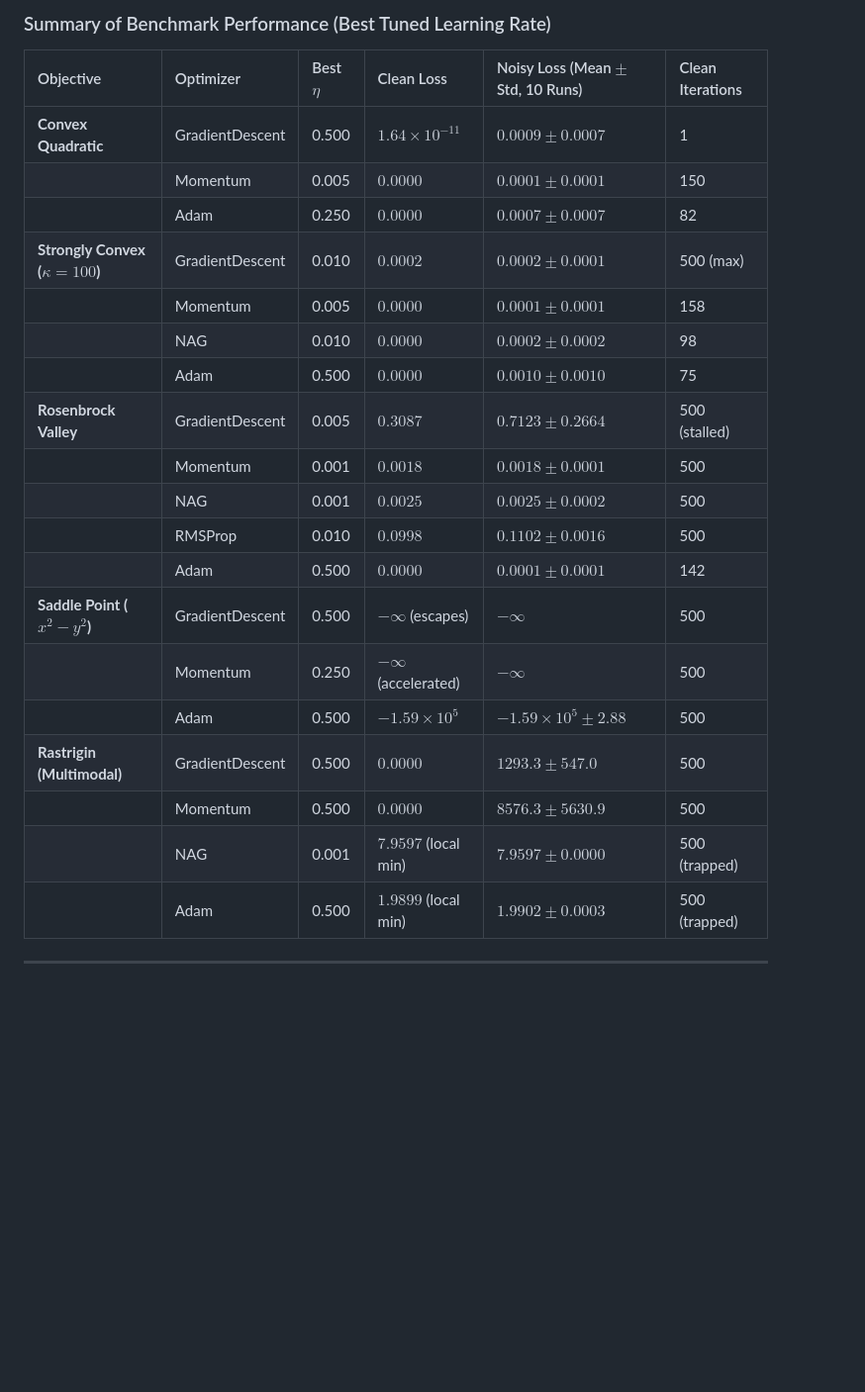
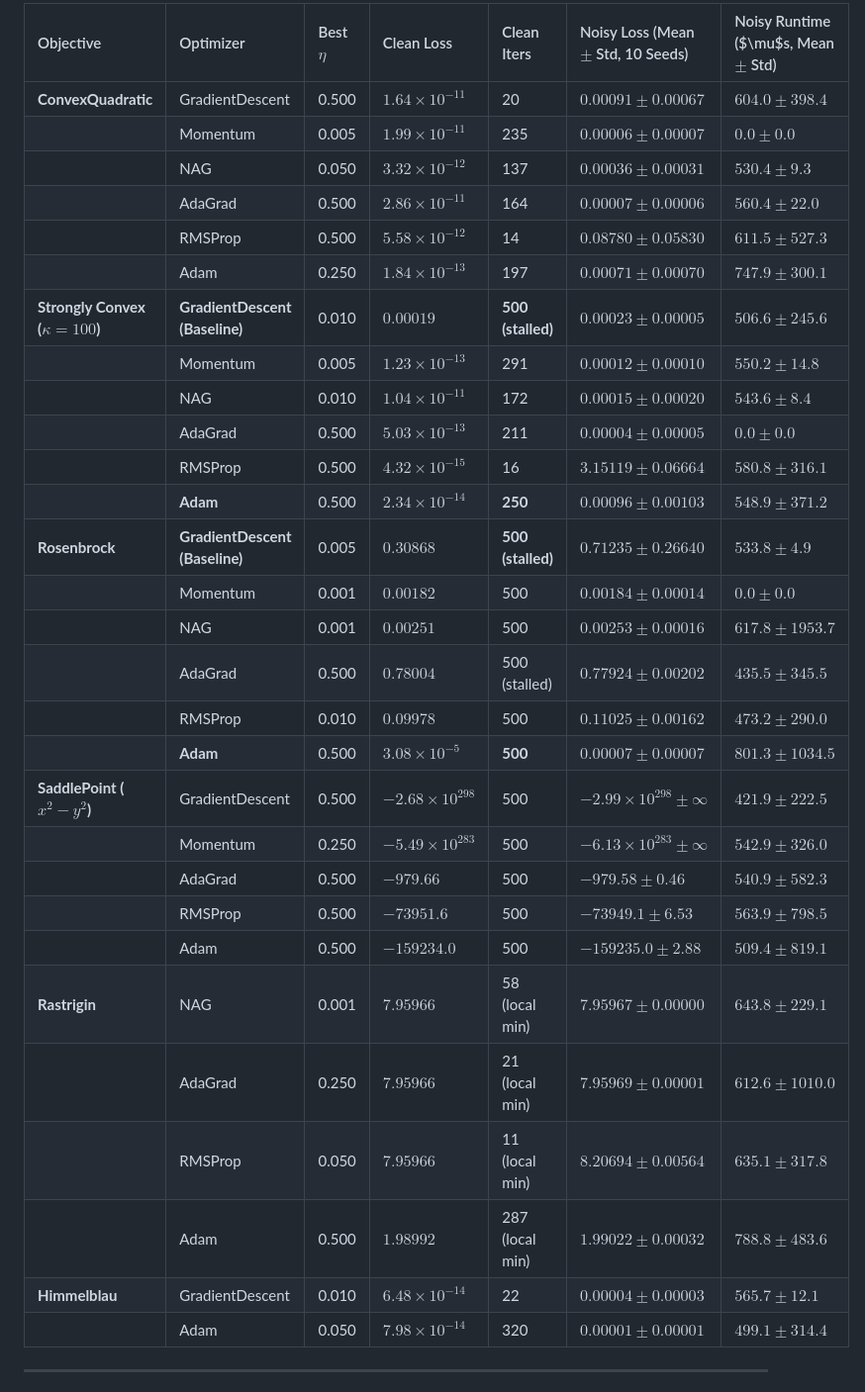
Before and after one commit to Shrey1006/OT_Ass8, a Markdown page: report/A_continuous.md, the part around one of its changes. Shown at 99% size. Drawn GitHub-style; blank space fills up the shorter version.

```diff
--- a/report/A_continuous.md
+++ b/report/A_continuous.md
@@ -55,27 +70,35 @@
 
-### Summary of Benchmark Performance (Best Tuned Learning Rate)
-
-| Objective | Optimizer | Best $\eta$ | Clean Loss | Noisy Loss (Mean $\pm$ Std, 10 Runs) | Clean Iterations |
-| :--- | :--- | :--- | :--- | :--- | :--- |
-| **Convex Quadratic** | GradientDescent | 0.500 | $1.64 \times 10^{-11}$ | $0.0009 \pm 0.0007$ | 1 |
-| | Momentum | 0.005 | $0.0000$ | $0.0001 \pm 0.0001$ | 150 |
-| | Adam | 0.250 | $0.0000$ | $0.0007 \pm 0.0007$ | 82 |
-| **Strongly Convex ($\kappa=100$)** | GradientDescent | 0.010 | $0.0002$ | $0.0002 \pm 0.0001$ | 500 (max) |
-| | Momentum | 0.005 | $0.0000$ | $0.0001 \pm 0.0001$ | 158 |
-| | NAG | 0.010 | $0.0000$ | $0.0002 \pm 0.0002$ | 98 |
-| | Adam | 0.500 | $0.0000$ | $0.0010 \pm 0.0010$ | 75 |
-| **Rosenbrock Valley** | GradientDescent | 0.005 | $0.3087$ | $0.7123 \pm 0.2664$ | 500 (stalled) |
-| | Momentum | 0.001 | $0.0018$ | $0.0018 \pm 0.0001$ | 500 |
-| | NAG | 0.001 | $0.0025$ | $0.0025 \pm 0.0002$ | 500 |
-| | RMSProp | 0.010 | $0.0998$ | $0.1102 \pm 0.0016$ | 500 |
-| | Adam | 0.500 | $0.0000$ | $0.0001 \pm 0.0001$ | 142 |
-| **Saddle Point ($x^2 - y^2$)** | GradientDescent | 0.500 | $-\infty$ (escapes) | $-\infty$ | 500 |
-| | Momentum | 0.250 | $-\infty$ (accelerated) | $-\infty$ | 500 |
-| | Adam | 0.500 | $-1.59 \times 10^5$ | $-1.59 \times 10^5 \pm 2.88$ | 500 |
-| **Rastrigin (Multimodal)** | GradientDescent | 0.500 | $0.0000$ | $1293.3 \pm 547.0$ | 500 |
-| | Momentum | 0.500 | $0.0000$ | $8576.3 \pm 5630.9$ | 500 |
-| | NAG | 0.001 | $7.9597$ (local min) | $7.9597 \pm 0.0000$ | 500 (trapped) |
-| | Adam | 0.500 | $1.9899$ (local min) | $1.9902 \pm 0.0003$ | 500 (trapped) |
+| Objective | Optimizer | Best $\eta$ | Clean Loss | Clean Iters | Noisy Loss (Mean $\pm$ Std, 10 Seeds) | Noisy Runtime ($\mu$s, Mean $\pm$ Std) |
+| :--- | :--- | :--- | :--- | :--- | :--- | :--- |
+| **ConvexQuadratic** | GradientDescent | 0.500 | $1.64 \times 10^{-11}$ | 20 | $0.00091 \pm 0.00067$ | $604.0 \pm 398.4$ |
+| | Momentum | 0.005 | $1.99 \times 10^{-11}$ | 235 | $0.00006 \pm 0.00007$ | $0.0 \pm 0.0$ |
+| | NAG | 0.050 | $3.32 \times 10^{-12}$ | 137 | $0.00036 \pm 0.00031$ | $530.4 \pm 9.3$ |
+| | AdaGrad | 0.500 | $2.86 \times 10^{-11}$ | 164 | $0.00007 \pm 0.00006$ | $560.4 \pm 22.0$ |
+| | RMSProp | 0.500 | $5.58 \times 10^{-12}$ | 14 | $0.08780 \pm 0.05830$ | $611.5 \pm 527.3$ |
+| | Adam | 0.250 | $1.84 \times 10^{-13}$ | 197 | $0.00071 \pm 0.00070$ | $747.9 \pm 300.1$ |
+| **Strongly Convex ($\kappa=100$)** | **GradientDescent (Baseline)** | 0.010 | **$0.00019$** | **500 (stalled)** | **$0.00023 \pm 0.00005$** | **$506.6 \pm 245.6$** |
+| | Momentum | 0.005 | $1.23 \times 10^{-13}$ | 291 | $0.00012 \pm 0.00010$ | $550.2 \pm 14.8$ |
+| | NAG | 0.010 | $1.04 \times 10^{-11}$ | 172 | $0.00015 \pm 0.00020$ | $543.6 \pm 8.4$ |
+| | AdaGrad | 0.500 | $5.03 \times 10^{-13}$ | 211 | $0.00004 \pm 0.00005$ | $0.0 \pm 0.0$ |
+| | RMSProp | 0.500 | $4.32 \times 10^{-15}$ | 16 | $3.15119 \pm 0.06664$ | $580.8 \pm 316.1$ |
+| | **Adam** | 0.500 | **$2.34 \times 10^{-14}$** | **250** | **$0.00096 \pm 0.00103$** | **$548.9 \pm 371.2$** |
+| **Rosenbrock** | **GradientDescent (Baseline)** | 0.005 | **$0.30868$** | **500 (stalled)** | **$0.71235 \pm 0.26640$** | **$533.8 \pm 4.9$** |
+| | Momentum | 0.001 | $0.00182$ | 500 | $0.00184 \pm 0.00014$ | $0.0 \pm 0.0$ |
+| | NAG | 0.001 | $0.00251$ | 500 | $0.00253 \pm 0.00016$ | $617.8 \pm 1953.7$ |
+| | AdaGrad | 0.500 | $0.78004$ | 500 (stalled) | $0.77924 \pm 0.00202$ | $435.5 \pm 345.5$ |
+| | RMSProp | 0.010 | $0.09978$ | 500 | $0.11025 \pm 0.00162$ | $473.2 \pm 290.0$ |
+| | **Adam** | 0.500 | **$3.08 \times 10^{-5}$** | **500** | **$0.00007 \pm 0.00007$** | **$801.3 \pm 1034.5$** |
+| **SaddlePoint ($x^2 - y^2$)** | GradientDescent | 0.500 | $-2.68 \times 10^{298}$ | 500 | $-2.99 \times 10^{298} \pm \infty$ | $421.9 \pm 222.5$ |
+| | Momentum | 0.250 | $-5.49 \times 10^{283}$ | 500 | $-6.13 \times 10^{283} \pm \infty$ | $542.9 \pm 326.0$ |
+| | AdaGrad | 0.500 | $-979.66$ | 500 | $-979.58 \pm 0.46$ | $540.9 \pm 582.3$ |
+| | RMSProp | 0.500 | $-73951.6$ | 500 | $-73949.1 \pm 6.53$ | $563.9 \pm 798.5$ |
+| | Adam | 0.500 | $-159234.0$ | 500 | $-159235.0 \pm 2.88$ | $509.4 \pm 819.1$ |
+| **Rastrigin** | NAG | 0.001 | $7.95966$ | 58 (local min) | $7.95967 \pm 0.00000$ | $643.8 \pm 229.1$ |
+| | AdaGrad | 0.250 | $7.95966$ | 21 (local min) | $7.95969 \pm 0.00001$ | $612.6 \pm 1010.0$ |
+| | RMSProp | 0.050 | $7.95966$ | 11 (local min) | $8.20694 \pm 0.00564$ | $635.1 \pm 317.8$ |
+| | Adam | 0.500 | $1.98992$ | 287 (local min) | $1.99022 \pm 0.00032$ | $788.8 \pm 483.6$ |
+| **Himmelblau** | GradientDescent | 0.010 | $6.48 \times 10^{-14}$ | 22 | $0.00004 \pm 0.00003$ | $565.7 \pm 12.1$ |
+| | Adam | 0.050 | $7.98 \times 10^{-14}$ | 320 | $0.00001 \pm 0.00001$ | $499.1 \pm 314.4$ |
 
 ---
 
```
Also changed, not shown: other parts of report/A_continuous.md (+92 -52 lines), prompts/A_continuous/20261023_124422_A6_track_report_continuous.md (added, +33 -0 lines).
